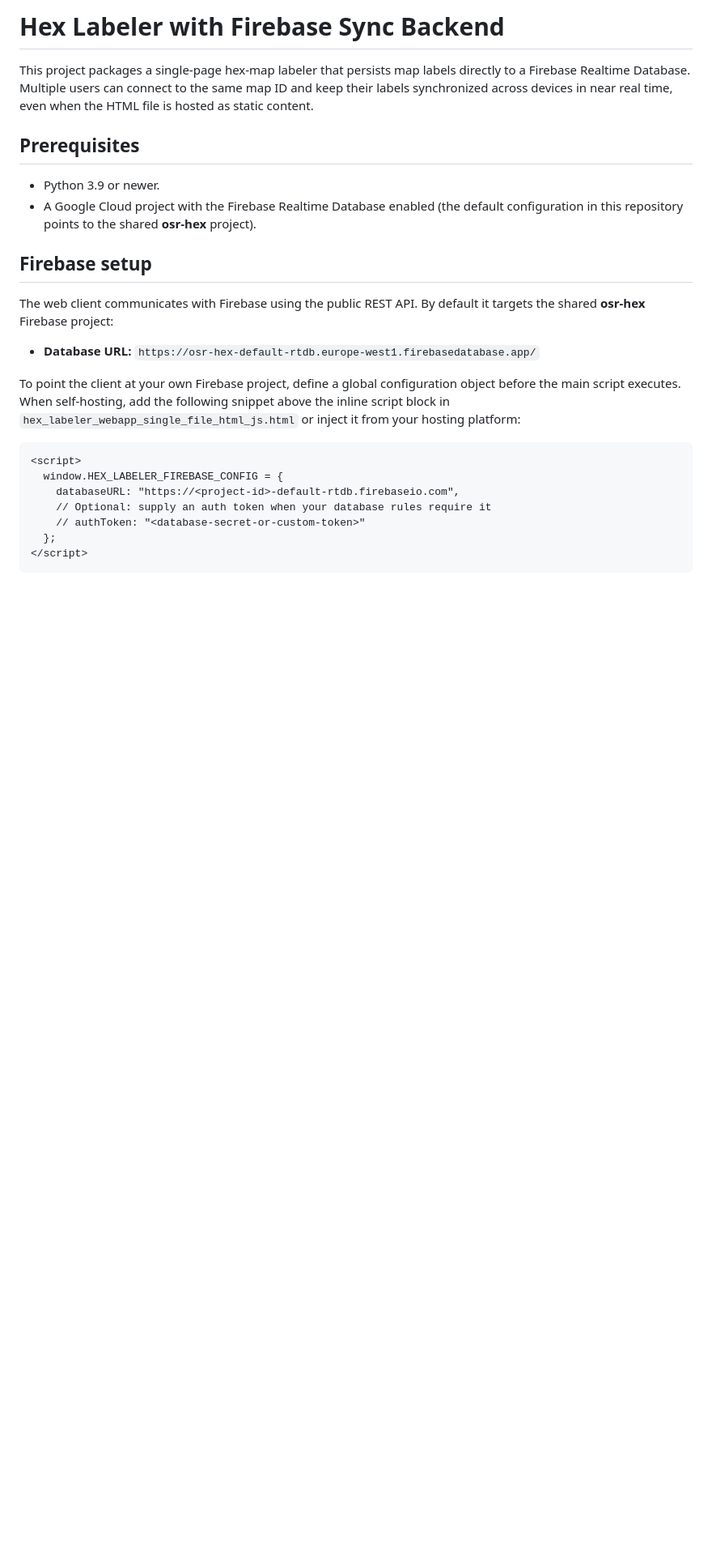
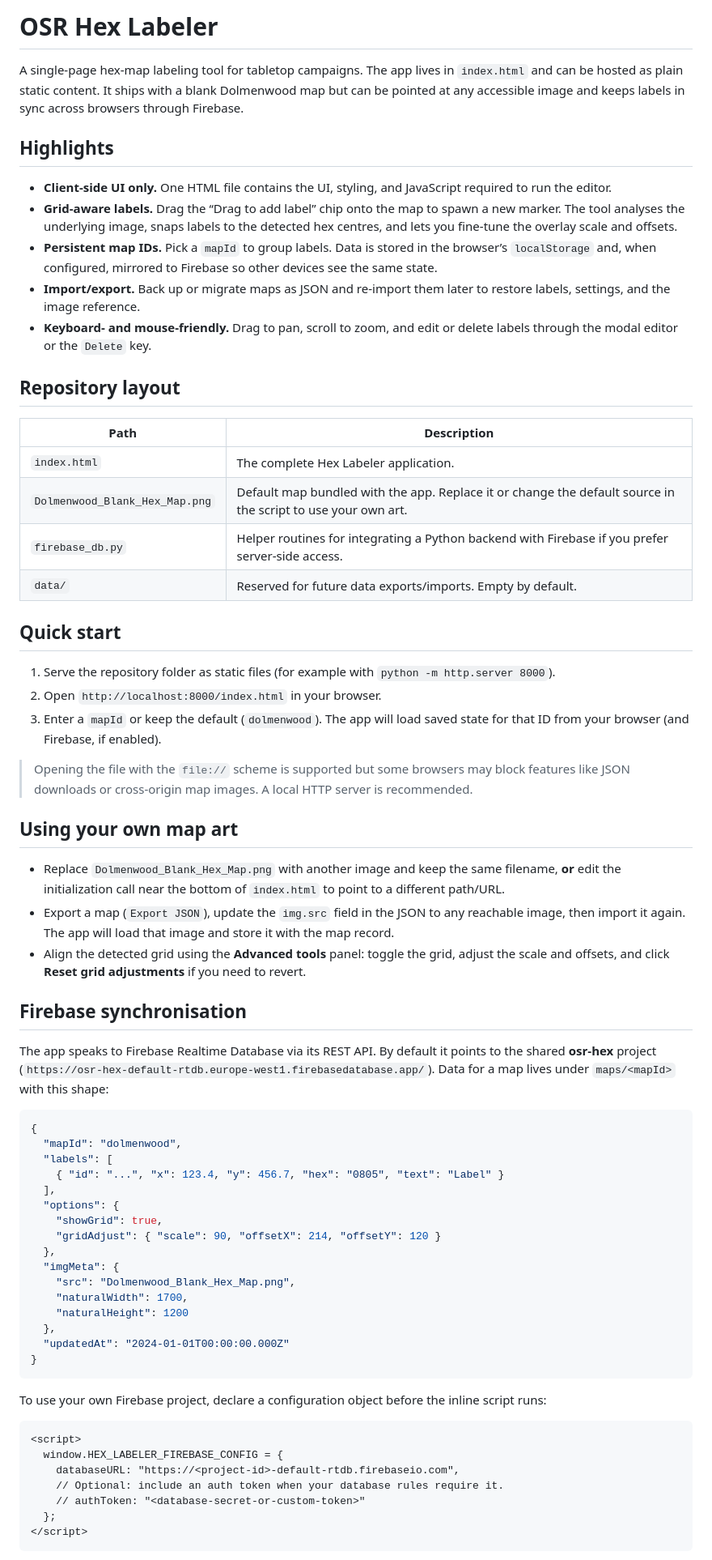
Before and after one commit to cpxrepos/osr-hex, a Markdown page: README.md, the part around the change printed below. Shown: that part at 81% size. Rendered like a GitHub page; blank space fills up the shorter version.

Commit message:
Update README with current project details

````diff
--- a/README.md
+++ b/README.md
@@ -1,35 +1,92 @@
-# Hex Labeler with Firebase Sync Backend
+# OSR Hex Labeler
 
-This project packages a single-page hex-map labeler that persists map labels
-directly to a Firebase Realtime Database. Multiple users can connect to the
-same map ID and keep their labels synchronized across devices in near real
-time, even when the HTML file is hosted as static content.
+A single-page hex-map labeling tool for tabletop campaigns. The app lives in
+`index.html` and can be hosted as plain static content. It ships with a blank
+Dolmenwood map but can be pointed at any accessible image and keeps labels in
+sync across browsers through Firebase.
 
-## Prerequisites
+## Highlights
 
-* Python 3.9 or newer.
-* A Google Cloud project with the Firebase Realtime Database enabled (the
-  default configuration in this repository points to the shared **osr-hex**
-  project).
+* **Client-side UI only.** One HTML file contains the UI, styling, and
+  JavaScript required to run the editor.
+* **Grid-aware labels.** Drag the “Drag to add label” chip onto the map to spawn
+  a new marker. The tool analyses the underlying image, snaps labels to the
+  detected hex centres, and lets you fine-tune the overlay scale and offsets.
+* **Persistent map IDs.** Pick a `mapId` to group labels. Data is stored in the
+  browser’s `localStorage` and, when configured, mirrored to Firebase so other
+  devices see the same state.
+* **Import/export.** Back up or migrate maps as JSON and re-import them later to
+  restore labels, settings, and the image reference.
+* **Keyboard- and mouse-friendly.** Drag to pan, scroll to zoom, and edit or
+  delete labels through the modal editor or the `Delete` key.
 
-## Firebase setup
+## Repository layout
 
-The web client communicates with Firebase using the public REST API. By default
-it targets the shared **osr-hex** Firebase project:
+| Path | Description |
+| --- | --- |
+| `index.html` | The complete Hex Labeler application. |
+| `Dolmenwood_Blank_Hex_Map.png` | Default map bundled with the app. Replace it or change the default source in the script to use your own art. |
+| `firebase_db.py` | Helper routines for integrating a Python backend with Firebase if you prefer server-side access. |
+| `data/` | Reserved for future data exports/imports. Empty by default. |
 
-* **Database URL:** `https://osr-hex-default-rtdb.europe-west1.firebasedatabase.app/`
+## Quick start
 
-To point the client at your own Firebase project, define a global configuration
-object before the main script executes. When self-hosting, add the following
-snippet above the inline script block in
-`hex_labeler_webapp_single_file_html_js.html` or inject it from your hosting
-platform:
+1. Serve the repository folder as static files (for example with
+   `python -m http.server 8000`).
+2. Open `http://localhost:8000/index.html` in your browser.
+3. Enter a `mapId` or keep the default (`dolmenwood`). The app will load saved
+   state for that ID from your browser (and Firebase, if enabled).
+
+> Opening the file with the `file://` scheme is supported but some browsers may
+> block features like JSON downloads or cross-origin map images. A local HTTP
+> server is recommended.
+
+## Using your own map art
+
+* Replace `Dolmenwood_Blank_Hex_Map.png` with another image and keep the same
+  filename, **or** edit the initialization call near the bottom of
+  `index.html` to point to a different path/URL.
+* Export a map (`Export JSON`), update the `img.src` field in the JSON to any
+  reachable image, then import it again. The app will load that image and store
+  it with the map record.
+* Align the detected grid using the **Advanced tools** panel: toggle the grid,
+  adjust the scale and offsets, and click **Reset grid adjustments** if you need
+  to revert.
+
+## Firebase synchronisation
+
+The app speaks to Firebase Realtime Database via its REST API. By default it
+points to the shared **osr-hex** project
+(`https://osr-hex-default-rtdb.europe-west1.firebasedatabase.app/`). Data for a
+map lives under `maps/<mapId>` with this shape:
+
+```json
+{
+  "mapId": "dolmenwood",
+  "labels": [
+    { "id": "...", "x": 123.4, "y": 456.7, "hex": "0805", "text": "Label" }
+  ],
+  "options": {
+    "showGrid": true,
+    "gridAdjust": { "scale": 90, "offsetX": 214, "offsetY": 120 }
+  },
+  "imgMeta": {
+    "src": "Dolmenwood_Blank_Hex_Map.png",
+    "naturalWidth": 1700,
+    "naturalHeight": 1200
+  },
+  "updatedAt": "2024-01-01T00:00:00.000Z"
+}
+```
+
+To use your own Firebase project, declare a configuration object before the
+inline script runs:
 
 ```html
 <script>
   window.HEX_LABELER_FIREBASE_CONFIG = {
     databaseURL: "https://<project-id>-default-rtdb.firebaseio.com",
-    // Optional: supply an auth token when your database rules require it
+    // Optional: include an auth token when your database rules require it.
     // authToken: "<database-secret-or-custom-token>"
   };
 </script>
````
Also changed, not shown: other parts of README.md (+15 -41 lines).
